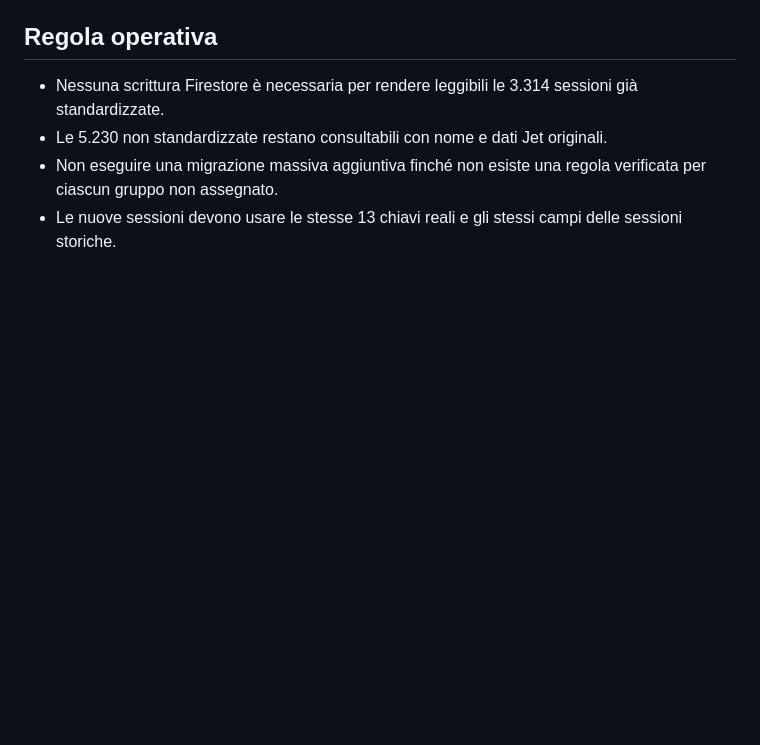
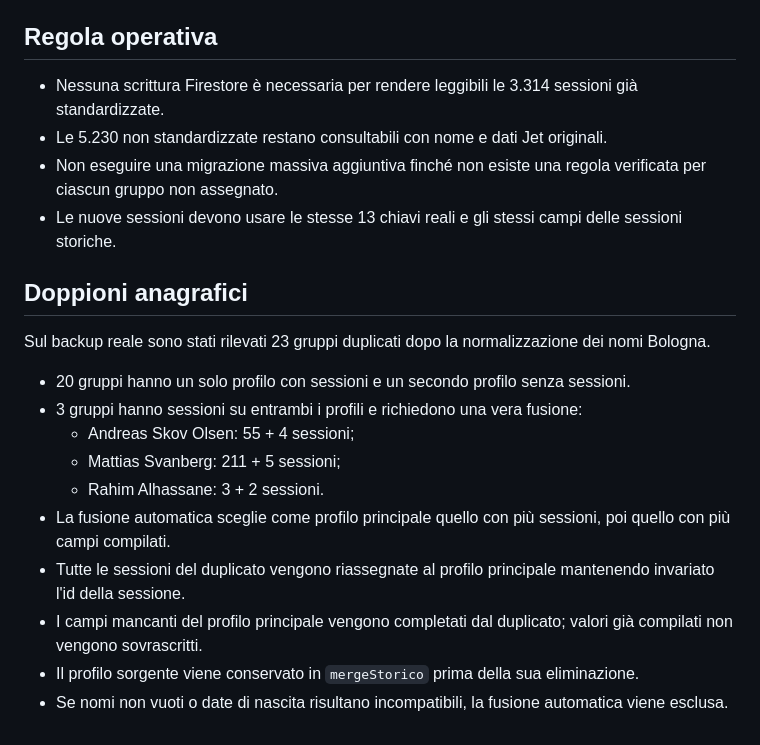
Before and after one commit to leo12testa-jpg/TestVisivi, a Markdown page: VALIDAZIONE_DATI_REALI.md, the part around the change. Drawn GitHub-style; blank space fills up the shorter version.

Commit message:
Documenta i doppioni e la strategia di fusione sicura

```diff
--- a/VALIDAZIONE_DATI_REALI.md
+++ b/VALIDAZIONE_DATI_REALI.md
@@ -58,3 +58,19 @@ Avrebbe reso invisibili o non confrontabili 325 sessioni già standardizzate. Il
 - Le 5.230 non standardizzate restano consultabili con nome e dati Jet originali.
 - Non eseguire una migrazione massiva aggiuntiva finché non esiste una regola verificata per ciascun gruppo non assegnato.
 - Le nuove sessioni devono usare le stesse 13 chiavi reali e gli stessi campi delle sessioni storiche.
+
+
+## Doppioni anagrafici
+
+Sul backup reale sono stati rilevati 23 gruppi duplicati dopo la normalizzazione dei nomi Bologna.
+
+- 20 gruppi hanno un solo profilo con sessioni e un secondo profilo senza sessioni.
+- 3 gruppi hanno sessioni su entrambi i profili e richiedono una vera fusione:
+  - Andreas Skov Olsen: 55 + 4 sessioni;
+  - Mattias Svanberg: 211 + 5 sessioni;
+  - Rahim Alhassane: 3 + 2 sessioni.
+- La fusione automatica sceglie come profilo principale quello con più sessioni, poi quello con più campi compilati.
+- Tutte le sessioni del duplicato vengono riassegnate al profilo principale mantenendo invariato l'id della sessione.
+- I campi mancanti del profilo principale vengono completati dal duplicato; valori già compilati non vengono sovrascritti.
+- Il profilo sorgente viene conservato in `mergeStorico` prima della sua eliminazione.
+- Se nomi non vuoti o date di nascita risultano incompatibili, la fusione automatica viene esclusa.
```
